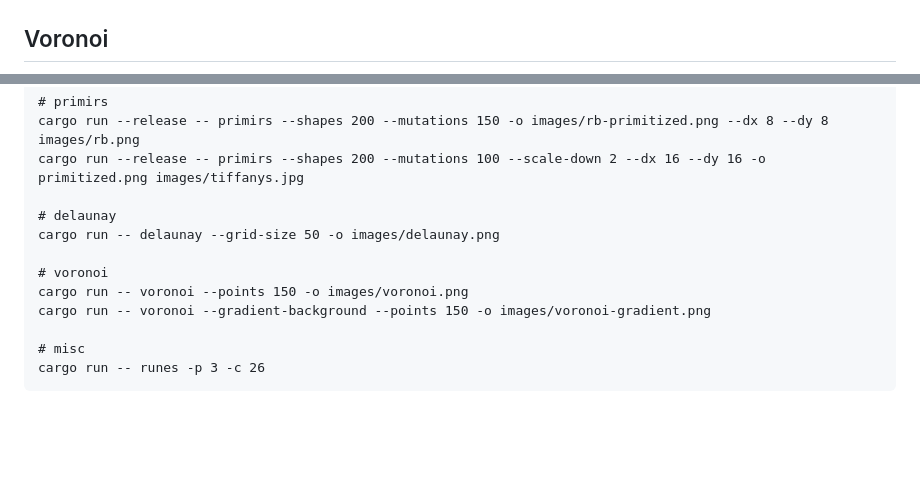
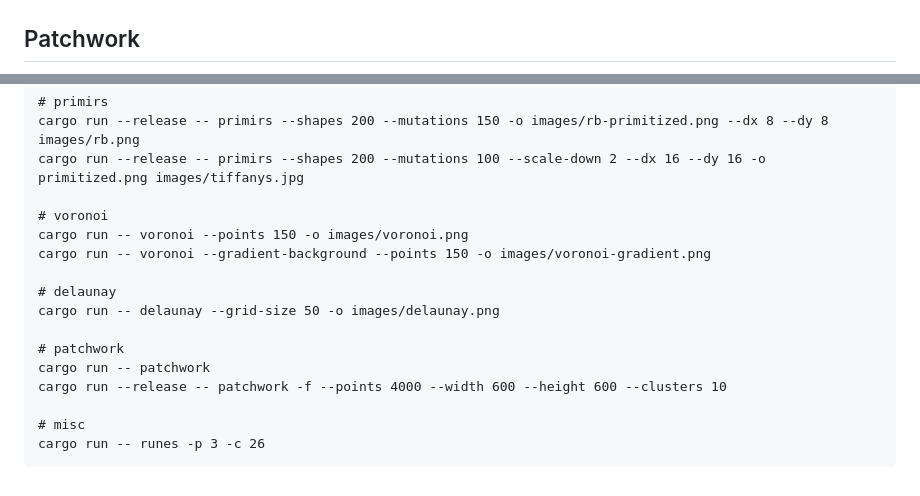
Before and after one commit to danieledapo/mattors, a Markdown page: README.md, 2 parts joined by grey strips. Drawn GitHub-style; blank space fills up the shorter version.

Commit message:
README: add patchwork

````diff
--- a/README.md
+++ b/README.md
@@ -26,5 +31,5 @@ inspired by [primitive](https://github.com/fogleman/primitive).
 
 ![delaunay](images/delaunay.png)
 
-## Voronoi
+## Patchwork
 
@@ -51,13 +59,17 @@ cargo run -- quantize -d 1 images/baboon.jpeg -o images/baboon-quantized.jpeg
 cargo run --release -- primirs --shapes 200 --mutations 150 -o images/rb-primitized.png --dx 8 --dy 8 images/rb.png
 cargo run --release -- primirs --shapes 200 --mutations 100 --scale-down 2 --dx 16 --dy 16 -o primitized.png images/tiffanys.jpg
 
-# delaunay
-cargo run -- delaunay --grid-size 50 -o images/delaunay.png
-
 # voronoi
 cargo run -- voronoi --points 150 -o images/voronoi.png
 cargo run -- voronoi --gradient-background --points 150 -o images/voronoi-gradient.png
 
+# delaunay
+cargo run -- delaunay --grid-size 50 -o images/delaunay.png
+
+# patchwork
+cargo run -- patchwork
+cargo run --release -- patchwork -f --points 4000 --width 600 --height 600 --clusters 10
+
 # misc
 cargo run -- runes -p 3 -c 26
 ```
````
Also changed, not shown: other parts of README.md (+10 -2 lines), images/patchwork-filled1.png (added), images/patchwork-filled2.png (added), images/patchwork.png (added).
